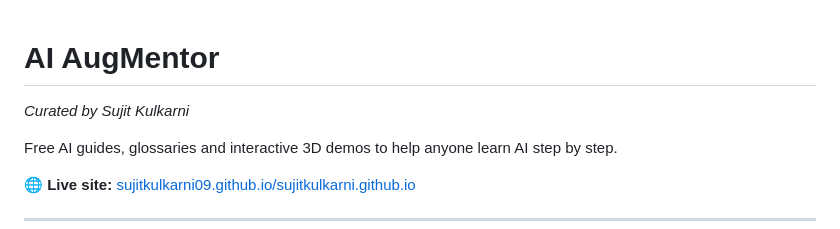
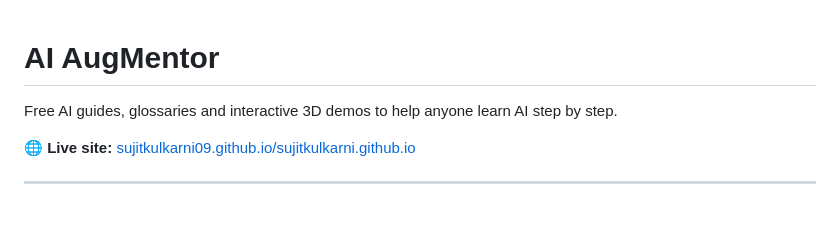
Before and after one commit to SujitKulkarni09/sujitkulkarni.github.io, a Markdown page: README.md, the part around the change. GitHub-like rendering; blank space fills up the shorter version.

```diff
--- a/README.md
+++ b/README.md
@@ -1,6 +1,4 @@
 # AI AugMentor
-
-*Curated by Sujit Kulkarni*
 
 Free AI guides, glossaries and interactive 3D demos to help anyone learn AI step by step.
 
```
